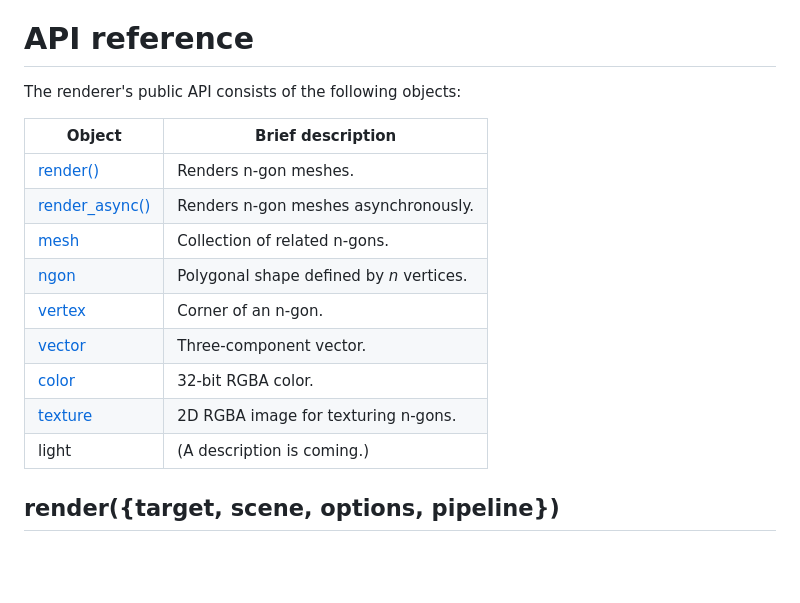
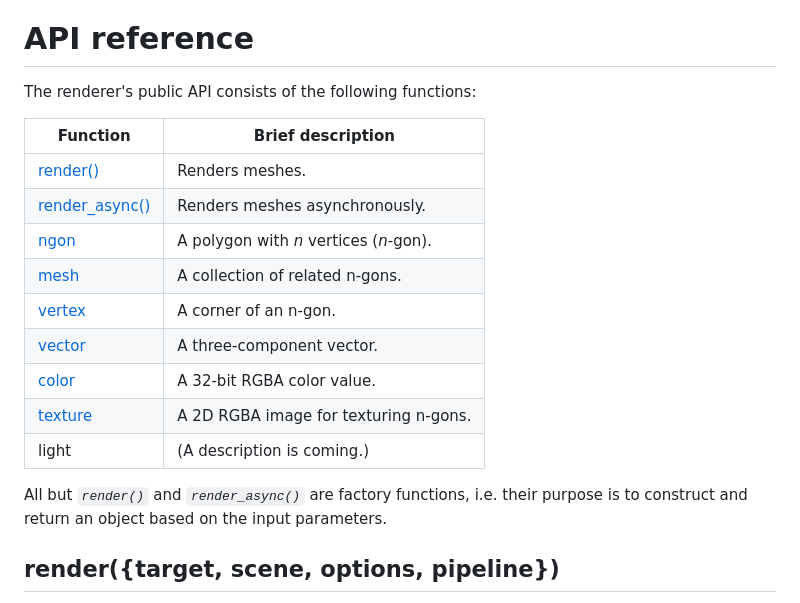
Before and after one commit to leikareipa/retro-ngon, a Markdown page: README.md, the part around the change. Rendered like a GitHub page; blank space fills up the shorter version.

```diff
--- a/README.md
+++ b/README.md
@@ -239,19 +239,21 @@ You should also have a look at the [API reference](#api-reference), as it contai
 
 # API reference
 
-The renderer's public API consists of the following objects:
+The renderer's public API consists of the following functions:
 
-| Object                                          | Brief description                            |
-| ----------------------------------------------- | -------------------------------------------- |
-| [render()](#rendertarget-scene-options-pipeline) | Renders n-gon meshes.                       |
-| [render_async()](#render_asyncmeshes-options-rngonurl) | Renders n-gon meshes asynchronously.  |
-| [mesh](#meshngons-transform)                    | Collection of related n-gons.                |
-| [ngon](#ngonvertices-material-normal)           | Polygonal shape defined by *n* vertices.     |
-| [vertex](#vertexx-y-z-u-v-w)                    | Corner of an n-gon.                          |
-| [vector](#vectorx-y-z)                          | Three-component vector.                      |
-| [color](#colorred-green-blue-alpha)             | 32-bit RGBA color.                           |
-| [texture](#texturedata)                         | 2D RGBA image for texturing n-gons.          |
-| light                                           | (A description is coming.)                   |
+| Function                                        | Brief description                          |
+| ----------------------------------------------- | ------------------------------------------ |
+| [render()](#rendertarget-scene-options-pipeline)  | Renders meshes.                          |
+| [render_async()](#render_asyncmeshes-options-rngonurl) | Renders meshes asynchronously.      |
+| [ngon](#ngonvertices-material-normal)           | A polygon with *n* vertices (*n*-gon).     |
+| [mesh](#meshngons-transform)                    | A collection of related n-gons.            |
+| [vertex](#vertexx-y-z-u-v-w)                    | A corner of an n-gon.                      |
+| [vector](#vectorx-y-z)                          | A three-component vector.                  |
+| [color](#colorred-green-blue-alpha)             | A 32-bit RGBA color value.                 |
+| [texture](#texturedata)                         | A 2D RGBA image for texturing n-gons.      |
+| light                                           | (A description is coming.)                 |
+
+All but *`render()`* and *`render_async()`* are factory functions, i.e. their purpose is to construct and return an object based on the input parameters.
 
 ## render({target, scene, options, pipeline})
 
```
